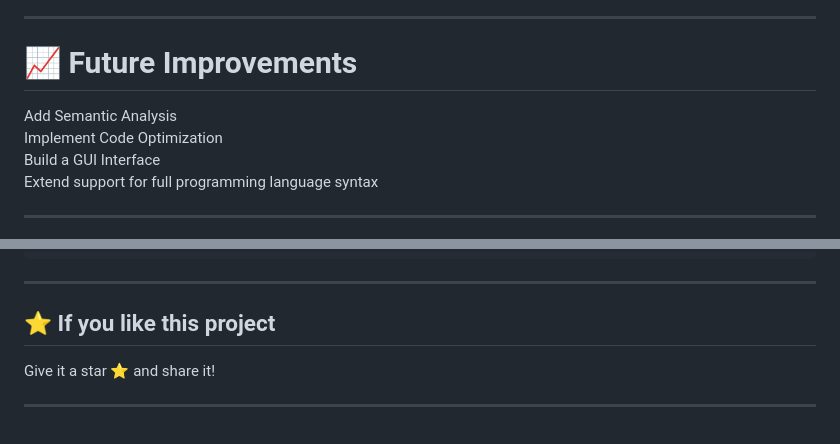
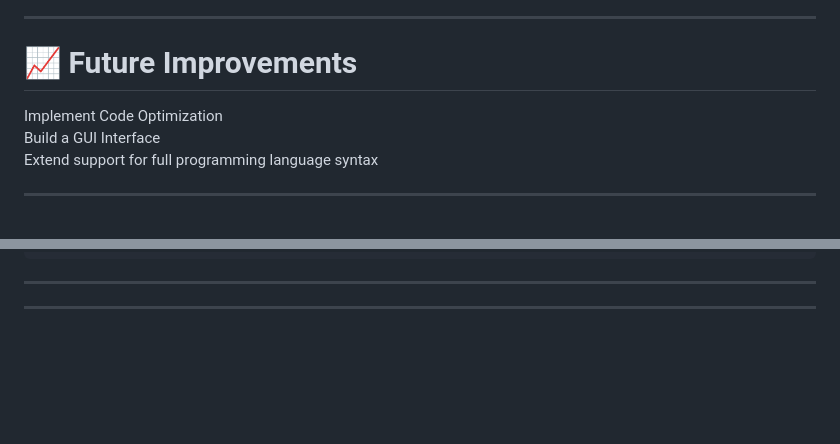
Before and after one commit to VikasSaini2478/Static-Code-Analyzer-, a Markdown page: README.md, 2 parts joined by grey strips. Drawn GitHub-style; blank space fills up the shorter version.

````diff
--- a/README.md
+++ b/README.md
@@ -100,7 +100,6 @@ Symbol Table Management<br>
 ---
 
 # 📈 Future Improvements<br>
-Add Semantic Analysis<br>
 Implement Code Optimization<br>
 Build a GUI Interface<br>
 Extend support for full programming language syntax<br>
@@ -134,8 +133,6 @@ primary     → literal | identifier | "(" expr ")" | "[" … "]"
 ```
 ---
 
-## ⭐ If you like this project
 
-Give it a star ⭐ and share it!
 
 ---
````
